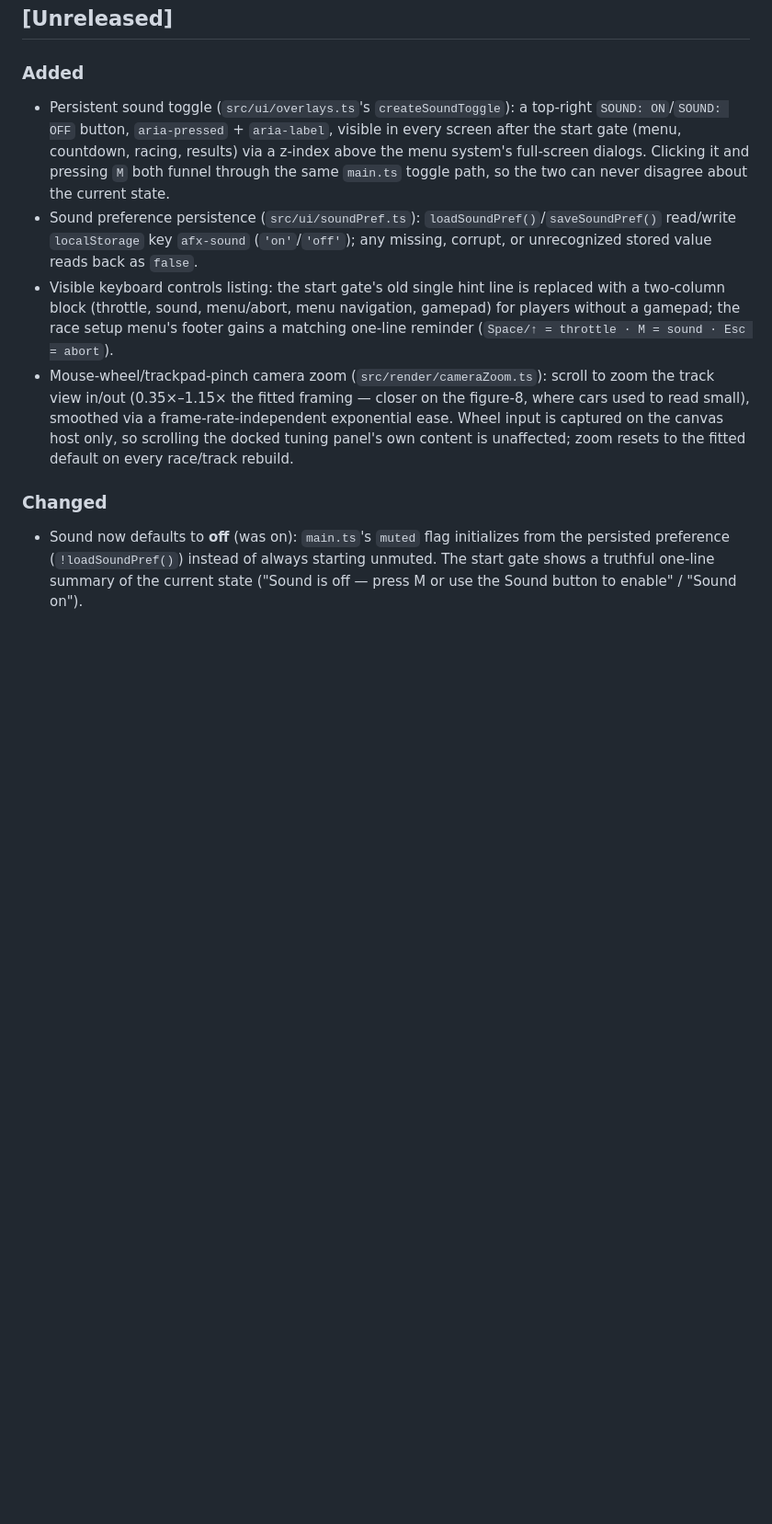
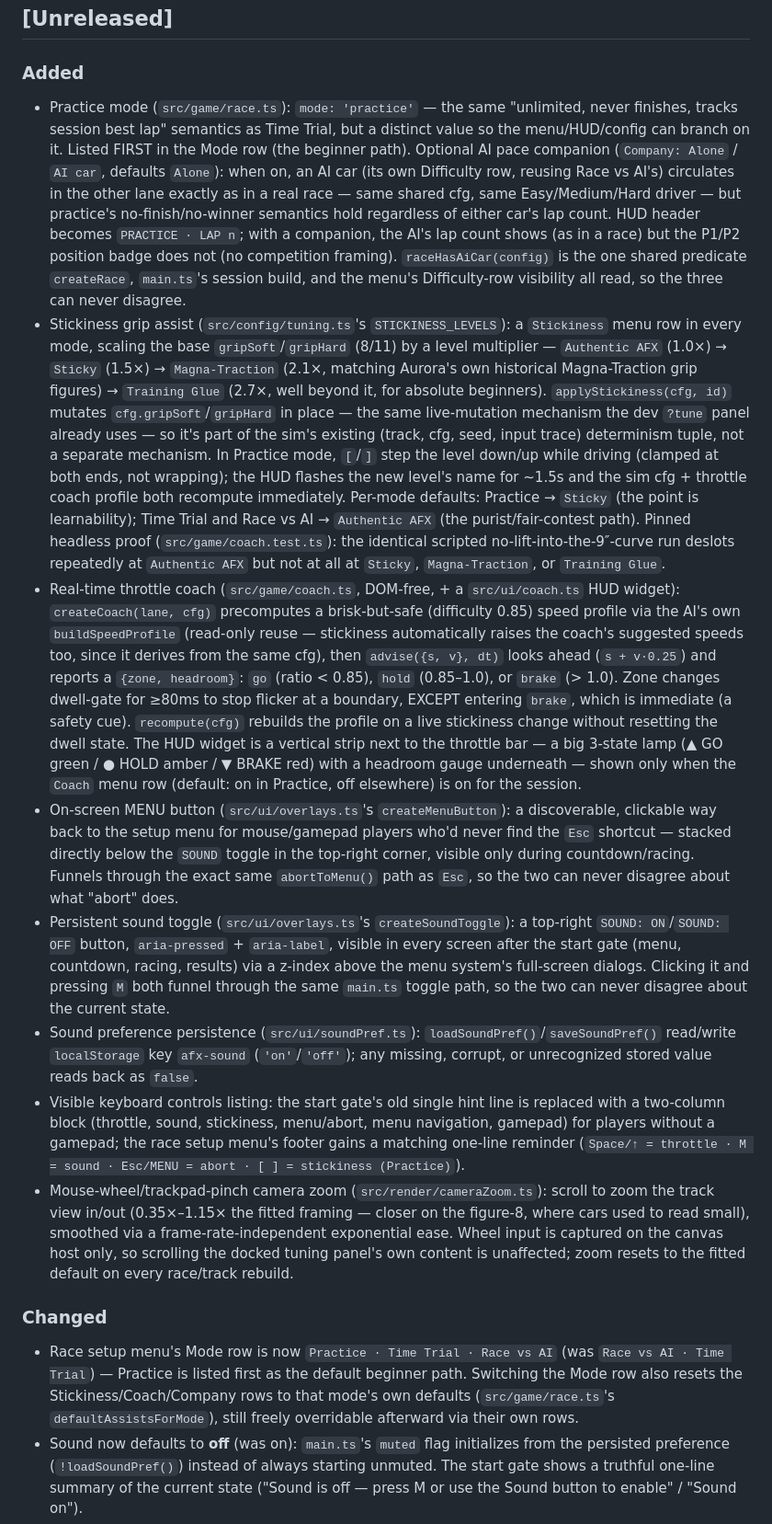
Before and after one commit to cschweda/slotcarsim, a Markdown page: CHANGELOG.md, the part around the change. Shown at 92% size. Drawn GitHub-style; blank space fills up the shorter version.

```diff
--- a/CHANGELOG.md
+++ b/CHANGELOG.md
@@ -9,13 +9,18 @@ and this project adheres to [Semantic Versioning](https://semver.org/spec/v2.0.0
 
 ### Added
 
+- Practice mode (`src/game/race.ts`): `mode: 'practice'` — the same "unlimited, never finishes, tracks session best lap" semantics as Time Trial, but a distinct value so the menu/HUD/config can branch on it. Listed FIRST in the Mode row (the beginner path). Optional AI pace companion (`Company: Alone` / `AI car`, defaults `Alone`): when on, an AI car (its own Difficulty row, reusing Race vs AI's) circulates in the other lane exactly as in a real race — same shared cfg, same Easy/Medium/Hard driver — but practice's no-finish/no-winner semantics hold regardless of either car's lap count. HUD header becomes `PRACTICE · LAP n`; with a companion, the AI's lap count shows (as in a race) but the P1/P2 position badge does not (no competition framing). `raceHasAiCar(config)` is the one shared predicate `createRace`, `main.ts`'s session build, and the menu's Difficulty-row visibility all read, so the three can never disagree.
+- Stickiness grip assist (`src/config/tuning.ts`'s `STICKINESS_LEVELS`): a `Stickiness` menu row in every mode, scaling the base `gripSoft`/`gripHard` (8/11) by a level multiplier — `Authentic AFX` (1.0×) → `Sticky` (1.5×) → `Magna-Traction` (2.1×, matching Aurora's own historical Magna-Traction grip figures) → `Training Glue` (2.7×, well beyond it, for absolute beginners). `applyStickiness(cfg, id)` mutates `cfg.gripSoft`/`gripHard` in place — the same live-mutation mechanism the dev `?tune` panel already uses — so it's part of the sim's existing (track, cfg, seed, input trace) determinism tuple, not a separate mechanism. In Practice mode, `[`/`]` step the level down/up while driving (clamped at both ends, not wrapping); the HUD flashes the new level's name for ~1.5s and the sim cfg + throttle coach profile both recompute immediately. Per-mode defaults: Practice → `Sticky` (the point is learnability); Time Trial and Race vs AI → `Authentic AFX` (the purist/fair-contest path). Pinned headless proof (`src/game/coach.test.ts`): the identical scripted no-lift-into-the-9″-curve run deslots repeatedly at `Authentic AFX` but not at all at `Sticky`, `Magna-Traction`, or `Training Glue`.
+- Real-time throttle coach (`src/game/coach.ts`, DOM-free, + a `src/ui/coach.ts` HUD widget): `createCoach(lane, cfg)` precomputes a brisk-but-safe (difficulty 0.85) speed profile via the AI's own `buildSpeedProfile` (read-only reuse — stickiness automatically raises the coach's suggested speeds too, since it derives from the same cfg), then `advise({s, v}, dt)` looks ahead (`s + v·0.25`) and reports a `{zone, headroom}`: `go` (ratio < 0.85), `hold` (0.85–1.0), or `brake` (> 1.0). Zone changes dwell-gate for ≥80ms to stop flicker at a boundary, EXCEPT entering `brake`, which is immediate (a safety cue). `recompute(cfg)` rebuilds the profile on a live stickiness change without resetting the dwell state. The HUD widget is a vertical strip next to the throttle bar — a big 3-state lamp (▲ GO green / ● HOLD amber / ▼ BRAKE red) with a headroom gauge underneath — shown only when the `Coach` menu row (default: on in Practice, off elsewhere) is on for the session.
+- On-screen MENU button (`src/ui/overlays.ts`'s `createMenuButton`): a discoverable, clickable way back to the setup menu for mouse/gamepad players who'd never find the `Esc` shortcut — stacked directly below the `SOUND` toggle in the top-right corner, visible only during countdown/racing. Funnels through the exact same `abortToMenu()` path as `Esc`, so the two can never disagree about what "abort" does.
 - Persistent sound toggle (`src/ui/overlays.ts`'s `createSoundToggle`): a top-right `SOUND: ON`/`SOUND: OFF` button, `aria-pressed` + `aria-label`, visible in every screen after the start gate (menu, countdown, racing, results) via a z-index above the menu system's full-screen dialogs. Clicking it and pressing `M` both funnel through the same `main.ts` toggle path, so the two can never disagree about the current state.
 - Sound preference persistence (`src/ui/soundPref.ts`): `loadSoundPref()`/`saveSoundPref()` read/write `localStorage` key `afx-sound` (`'on'`/`'off'`); any missing, corrupt, or unrecognized stored value reads back as `false`.
-- Visible keyboard controls listing: the start gate's old single hint line is replaced with a two-column block (throttle, sound, menu/abort, menu navigation, gamepad) for players without a gamepad; the race setup menu's footer gains a matching one-line reminder (`Space/↑ = throttle · M = sound · Esc = abort`).
+- Visible keyboard controls listing: the start gate's old single hint line is replaced with a two-column block (throttle, sound, stickiness, menu/abort, menu navigation, gamepad) for players without a gamepad; the race setup menu's footer gains a matching one-line reminder (`Space/↑ = throttle · M = sound · Esc/MENU = abort · [ ] = stickiness (Practice)`).
 - Mouse-wheel/trackpad-pinch camera zoom (`src/render/cameraZoom.ts`): scroll to zoom the track view in/out (0.35×–1.15× the fitted framing — closer on the figure-8, where cars used to read small), smoothed via a frame-rate-independent exponential ease. Wheel input is captured on the canvas host only, so scrolling the docked tuning panel's own content is unaffected; zoom resets to the fitted default on every race/track rebuild.
 
 ### Changed
 
+- Race setup menu's Mode row is now `Practice · Time Trial · Race vs AI` (was `Race vs AI · Time Trial`) — Practice is listed first as the default beginner path. Switching the Mode row also resets the Stickiness/Coach/Company rows to that mode's own defaults (`src/game/race.ts`'s `defaultAssistsForMode`), still freely overridable afterward via their own rows.
 - Sound now defaults to **off** (was on): `main.ts`'s `muted` flag initializes from the persisted preference (`!loadSoundPref()`) instead of always starting unmuted. The start gate shows a truthful one-line summary of the current state ("Sound is off — press M or use the Sound button to enable" / "Sound on").
 - HUD (`src/ui/hud.ts`): the small "MUTED" badge is removed — the persistent sound toggle button now carries that state, so the HUD no longer duplicates it.
 - Dev tuning panel (`src/ui/debugPanel.ts`): docks as a collapsible right-hand column next to the track view instead of overlaying it (`?tune`/dev only) — you can race with it open. A header close button collapses it (the canvas reflows to fill the freed width); a small `TUNE` tab reopens it.
```
Also changed, not shown: README.md (+11 -1 lines).
